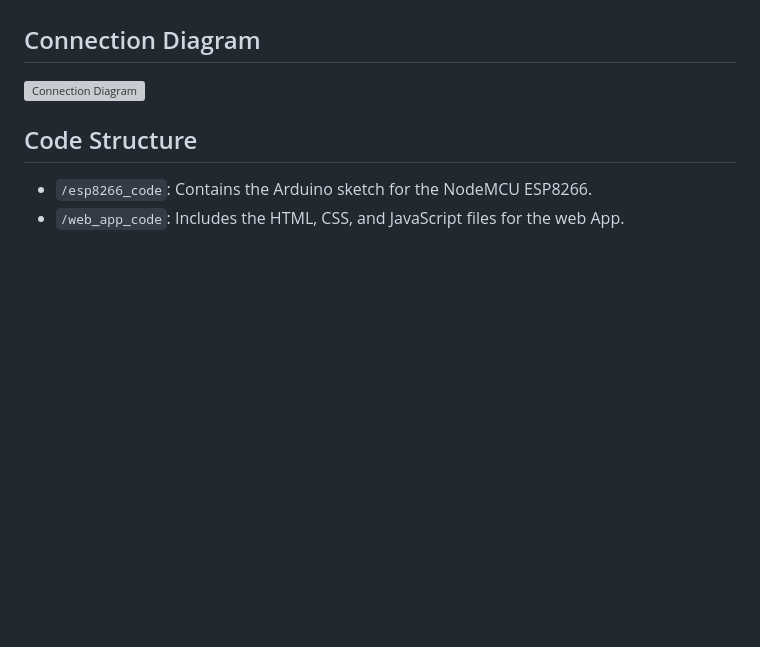
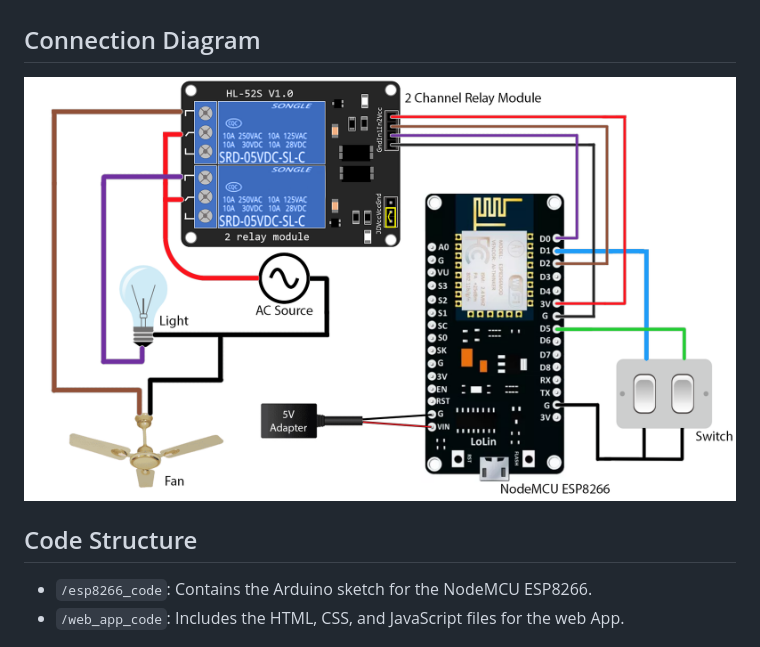
Before and after one commit to SazidulAlam47/iot-fan-light-control, a Markdown page: README.md, the part around the change. GitHub-like rendering; blank space fills up the shorter version; grey boxes are pictures that could not be loaded.

```diff
--- a/README.md
+++ b/README.md
@@ -34,7 +34,7 @@
 </ol>
 
 <h2>Connection Diagram</h2>
-<img src="circuit.png" alt="Connection Diagram">
+<img src="connection_diagram.png" alt="Connection Diagram">
 
 <h2>Code Structure</h2>
 <ul>
```
